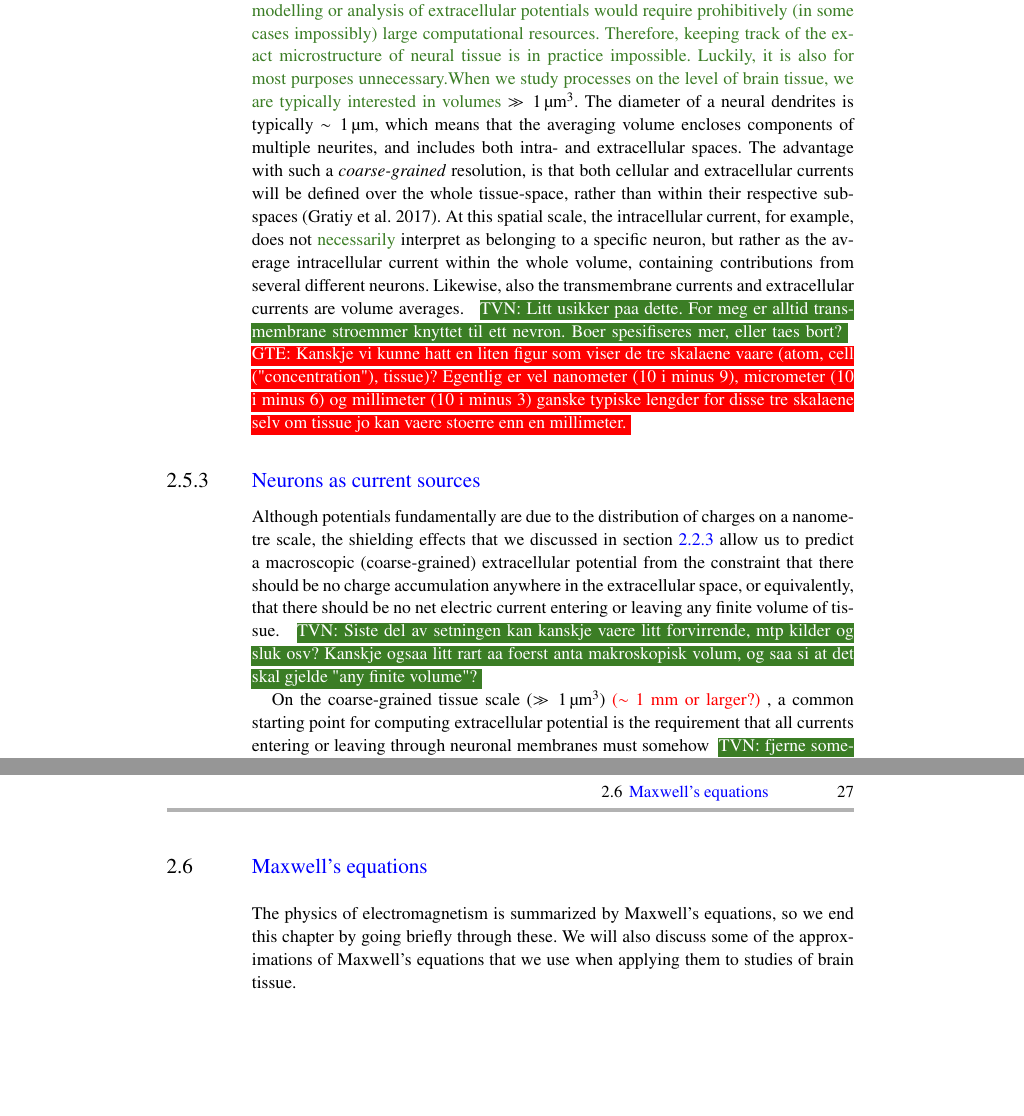
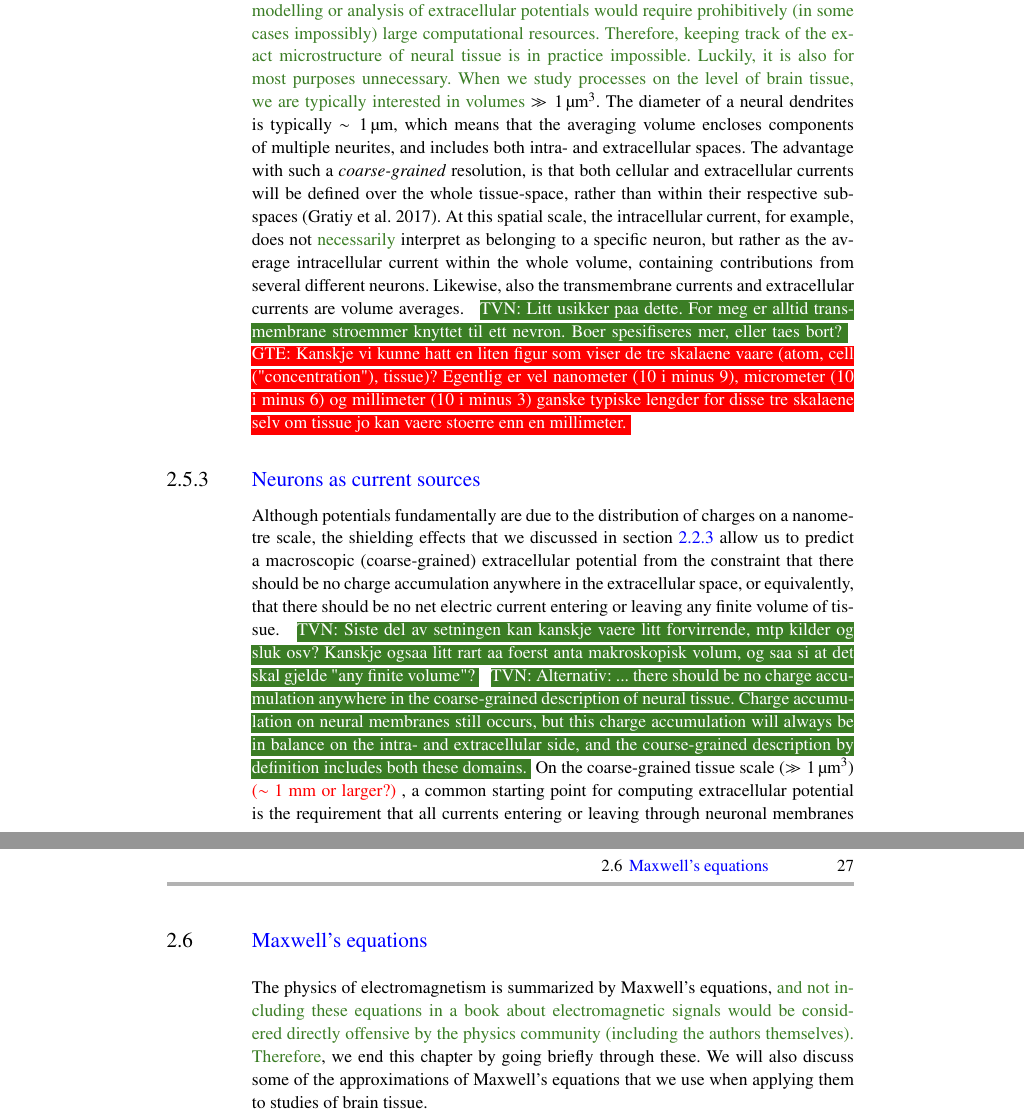
Before and after one commit to geih/ECSbook, a LaTeX thesis (Book.tex, which reads Ch-Basics.tex): two parts of pages 41 and 45 of 240, joined at a grey line, cut so that both start at the same text, the shorter picture padded with empty space. Compiled offline with pdfLaTeX; a LaTeX package or settings file that is missing is left out.

Commit message:
Minor basics stuff

```diff
--- a/Ch-Basics.tex
+++ b/Ch-Basics.tex
@@ -420,8 +421,9 @@ nanometer (10 i minus 9), micrometer (10 i minus 6) og millimeter (10 i minus 3)
 \index{Current source density}
 Although potentials fundamentally are due to the distribution of charges on a nanometre scale, the shielding effects that we discussed in \fref{sec:Basics:Debye} allow us to predict a macroscopic (coarse-grained) extracellular potential from the constraint that there should be no charge accumulation anywhere in the extracellular space, or equivalently, that there should be no net electric current entering or leaving any finite volume of tissue.
 \tvnnote{Siste del av setningen kan kanskje vaere litt forvirrende, mtp kilder og sluk osv? Kanskje ogsaa litt rart aa foerst anta makroskopisk volum, og saa si at det skal gjelde "any finite volume"?}
-
-On the coarse-grained tissue scale ($\gg 1 \,\si{\cubic\micro\metre}$) \gex{($\sim$ 1 mm or larger?)} , a common starting point for computing extracellular potential is the requirement that all currents entering or leaving through neuronal membranes must somehow\tvnnote{fjerne somehow?} be conserved and distributed in the extracellular space. This can be expressed mathematically through the continuity equation \cite**{nicholson1975}:
+\tvnnote{Alternativ: ... there should be no charge accumulation anywhere in the coarse-grained description of neural tissue. Charge accumulation on neural membranes still occurs, but this charge accumulation will always be in balance on the intra- and extracellular side,
+and the course-grained description by definition includes both these domains.}
+On the coarse-grained tissue scale ($\gg 1 \,\si{\cubic\micro\metre}$) \gex{($\sim$ 1 mm or larger?)} , a common starting point for computing extracellular potential is the requirement that all currents entering or leaving through neuronal membranes must be conserved and distributed in the extracellular space. This can be expressed mathematically through the continuity equation \cite**{nicholson1975}:
 \begin{equation}
 {\bf \nabla} \cdot {\bf i}_\text{t} = -C,
 \label{eq:Basics:continuity1}
@@ -497,7 +498,10 @@ Throughout this book, we shall use this two-step approach to compute extracellul
 
 \section{\blue{Maxwell's equations}}
 \label{sec:Basics:Maxwell} \index{Maxwell's equations}
-The physics of electromagnetism is summarized by Maxwell's equations, so we end this chapter by going briefly through these. We will also discuss some of the approximations of Maxwell's equations that we use when applying them to studies of brain tissue.
+The physics of electromagnetism is summarized by Maxwell's equations,
+\tvntxt{and not including these equations in a book about electromagnetic signals would
+be considered directly offensive by the physics community (including the authors themselves).
+Therefore}, we end this chapter by going briefly through these. We will also discuss some of the approximations of Maxwell's equations that we use when applying them to studies of brain tissue.
 
 Maxwell's equations come in two versions, referred to as the microscopic and macroscopic versions. The microscopic version is the most fundamental, but using it requires knowledge of the positions of all individual charges. Since that is unfeasible when any medium at a macroscopic level, we therefore only list up the macroscopic set of equations:
 
```
Also changed, not shown: Ch-Basics.tex (8 more changed lines).
